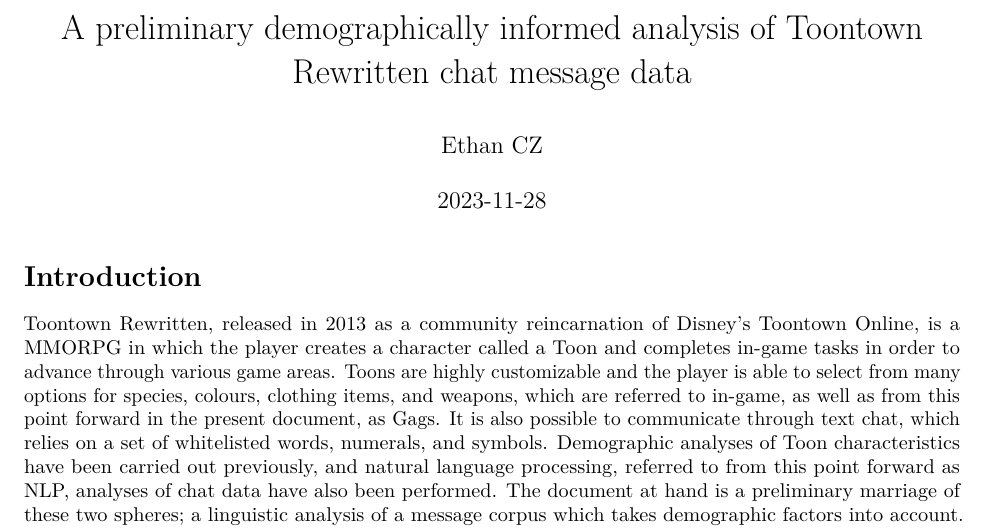
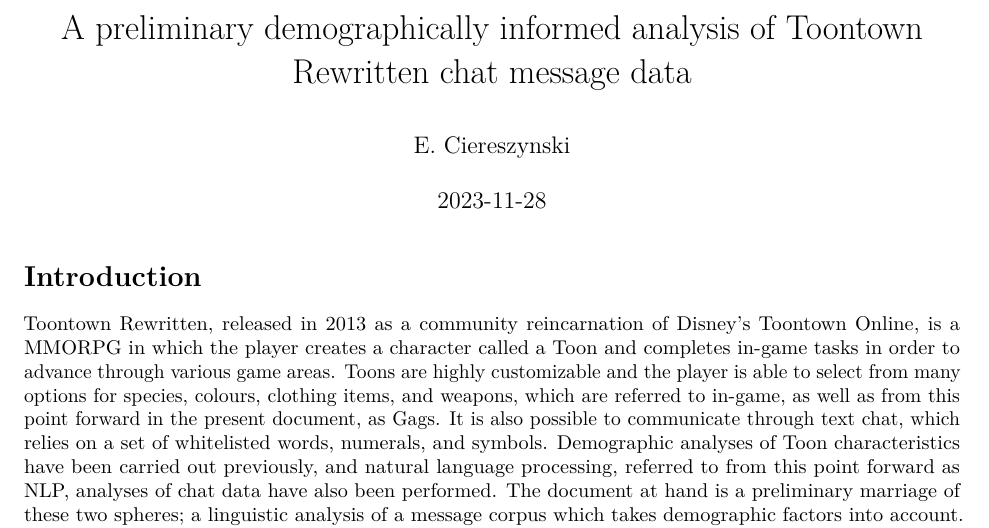
Before and after one commit to c-z-c-z/natural-language-processing, an R Markdown document (TTR-demographic-NLP-analysis/TTR-demographic-NLP-analysis.Rmd): part of page 1 of 11, cut so that both start at the same text. Rendered offline with R 4.5, knitr and Pandoc, then LaTeX, with nearby package versions; some code elsewhere in the file could not run offline; common packages that the code uses without loading them are loaded.

Commit message:
Update TTR-demographic-NLP-analysis.Rmd

```diff
--- a/TTR-demographic-NLP-analysis/TTR-demographic-NLP-analysis.Rmd
+++ b/TTR-demographic-NLP-analysis/TTR-demographic-NLP-analysis.Rmd
@@ -1,6 +1,6 @@
 ---
 title: "A preliminary demographically informed analysis of Toontown Rewritten chat message data"
-author: "Ethan CZ"
+author: "E. Ciereszynski"
 date: "`r Sys.Date()`"
 output: pdf_document
 bibliography: references.bib
```
